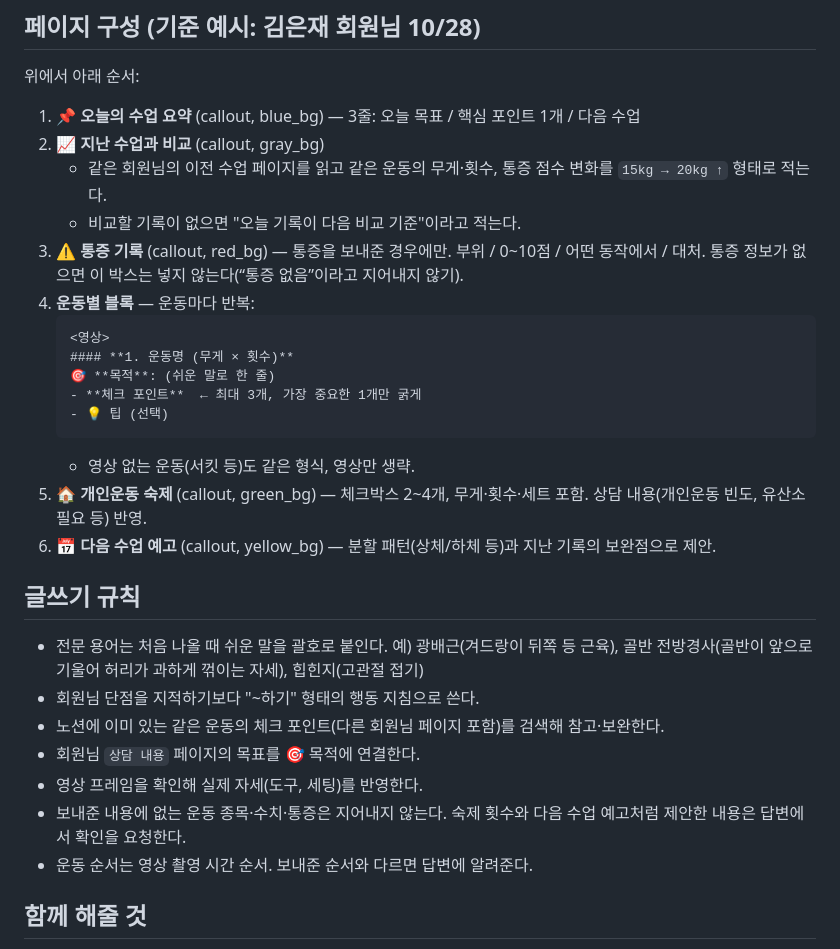
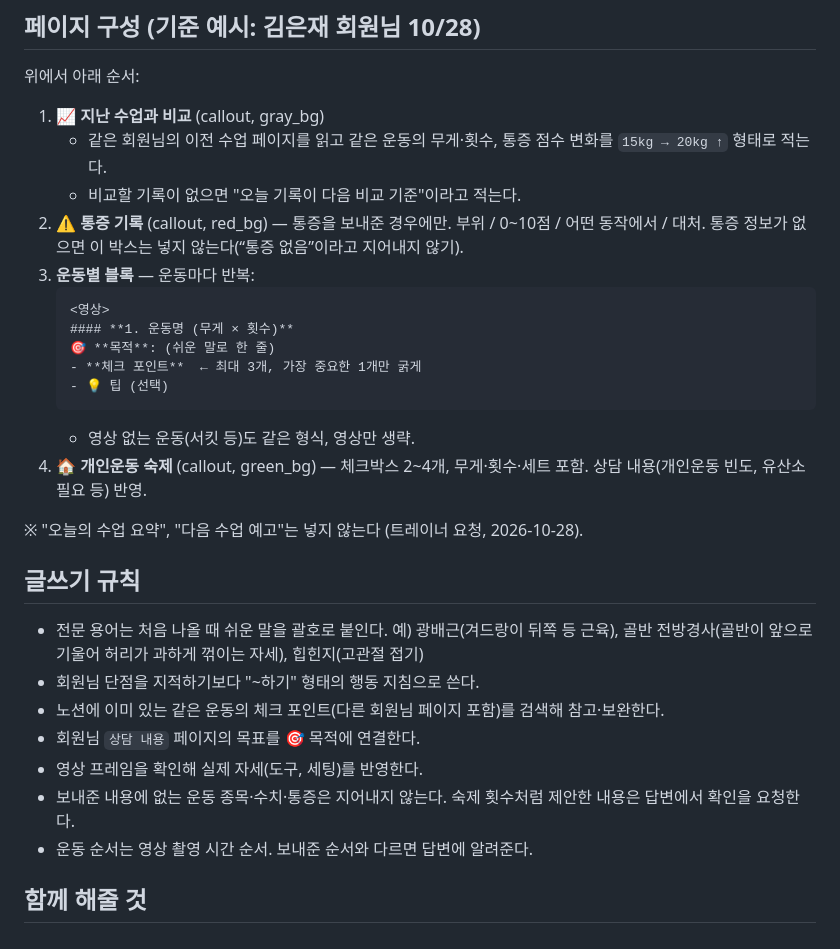
Before and after one commit to joontaek03-lgtm/maumpyeon-heori, a Markdown page: CLAUDE.md, the part around the change. Drawn GitHub-style.

Commit message:
Guideline: drop class summary and next-class preview
Co-Authored-By: Claude Opus 5.5 <noreply@anthropic.com>
Claude-Session: https://claude.ai/code/session_01HeT5YPjFTzbNarYc7jkJTu

````diff
--- a/CLAUDE.md
+++ b/CLAUDE.md
@@ -19,12 +19,11 @@
 ## 페이지 구성 (기준 예시: 김은재 회원님 10/28)
 위에서 아래 순서:
 
-1. **📌 오늘의 수업 요약** (callout, blue_bg) — 3줄: 오늘 목표 / 핵심 포인트 1개 / 다음 수업
-2. **📈 지난 수업과 비교** (callout, gray_bg)
+1. **📈 지난 수업과 비교** (callout, gray_bg)
    - 같은 회원님의 이전 수업 페이지를 읽고 같은 운동의 무게·횟수, 통증 점수 변화를 `15kg → 20kg ↑` 형태로 적는다.
    - 비교할 기록이 없으면 "오늘 기록이 다음 비교 기준"이라고 적는다.
-3. **⚠️ 통증 기록** (callout, red_bg) — 통증을 보내준 경우에만. 부위 / 0~10점 / 어떤 동작에서 / 대처. 통증 정보가 없으면 이 박스는 넣지 않는다(“통증 없음”이라고 지어내지 않기).
-4. **운동별 블록** — 운동마다 반복:
+2. **⚠️ 통증 기록** (callout, red_bg) — 통증을 보내준 경우에만. 부위 / 0~10점 / 어떤 동작에서 / 대처. 통증 정보가 없으면 이 박스는 넣지 않는다(“통증 없음”이라고 지어내지 않기).
+3. **운동별 블록** — 운동마다 반복:
    ```
    <영상>
    #### **1. 운동명 (무게 × 횟수)**
@@ -33,8 +32,9 @@
    - 💡 팁 (선택)
    ```
    - 영상 없는 운동(서킷 등)도 같은 형식, 영상만 생략.
-5. **🏠 개인운동 숙제** (callout, green_bg) — 체크박스 2~4개, 무게·횟수·세트 포함. 상담 내용(개인운동 빈도, 유산소 필요 등) 반영.
-6. **📅 다음 수업 예고** (callout, yellow_bg) — 분할 패턴(상체/하체 등)과 지난 기록의 보완점으로 제안.
+4. **🏠 개인운동 숙제** (callout, green_bg) — 체크박스 2~4개, 무게·횟수·세트 포함. 상담 내용(개인운동 빈도, 유산소 필요 등) 반영.
+
+※ "오늘의 수업 요약", "다음 수업 예고"는 넣지 않는다 (트레이너 요청, 2026-10-28).
 
 ## 글쓰기 규칙
 - 전문 용어는 처음 나올 때 쉬운 말을 괄호로 붙인다. 예) 광배근(겨드랑이 뒤쪽 등 근육), 골반 전방경사(골반이 앞으로 기울어 허리가 과하게 꺾이는 자세), 힙힌지(고관절 접기)
@@ -42,7 +42,7 @@
 - 노션에 이미 있는 같은 운동의 체크 포인트(다른 회원님 페이지 포함)를 검색해 참고·보완한다.
 - 회원님 `상담 내용` 페이지의 목표를 🎯 목적에 연결한다.
 - 영상 프레임을 확인해 실제 자세(도구, 세팅)를 반영한다.
-- 보내준 내용에 없는 운동 종목·수치·통증은 지어내지 않는다. 숙제 횟수와 다음 수업 예고처럼 제안한 내용은 답변에서 확인을 요청한다.
+- 보내준 내용에 없는 운동 종목·수치·통증은 지어내지 않는다. 숙제 횟수처럼 제안한 내용은 답변에서 확인을 요청한다.
 - 운동 순서는 영상 촬영 시간 순서. 보내준 순서와 다르면 답변에 알려준다.
 
 ## 함께 해줄 것
````
